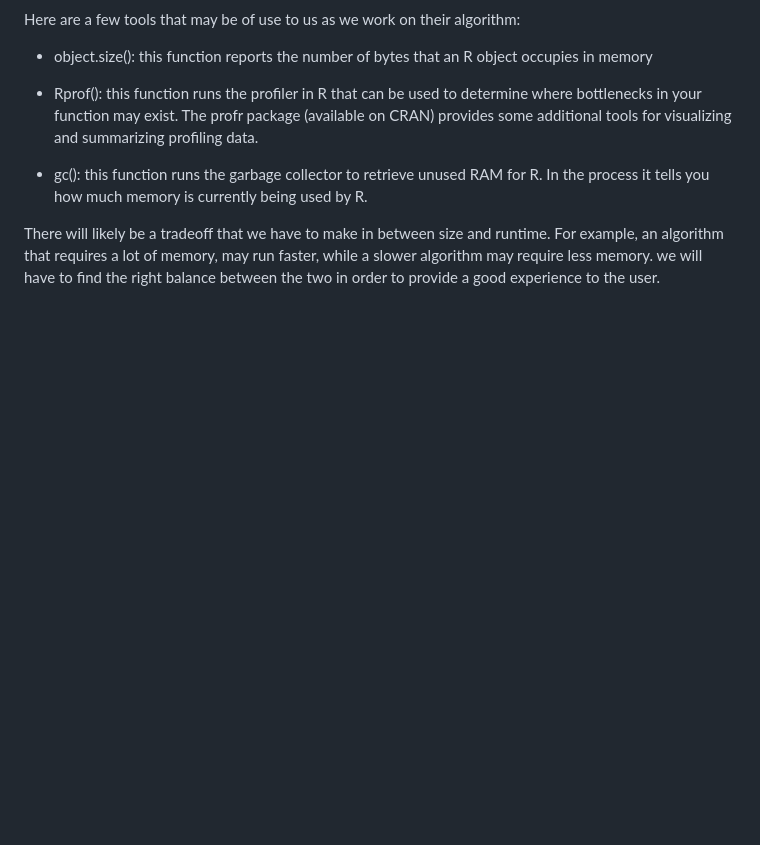
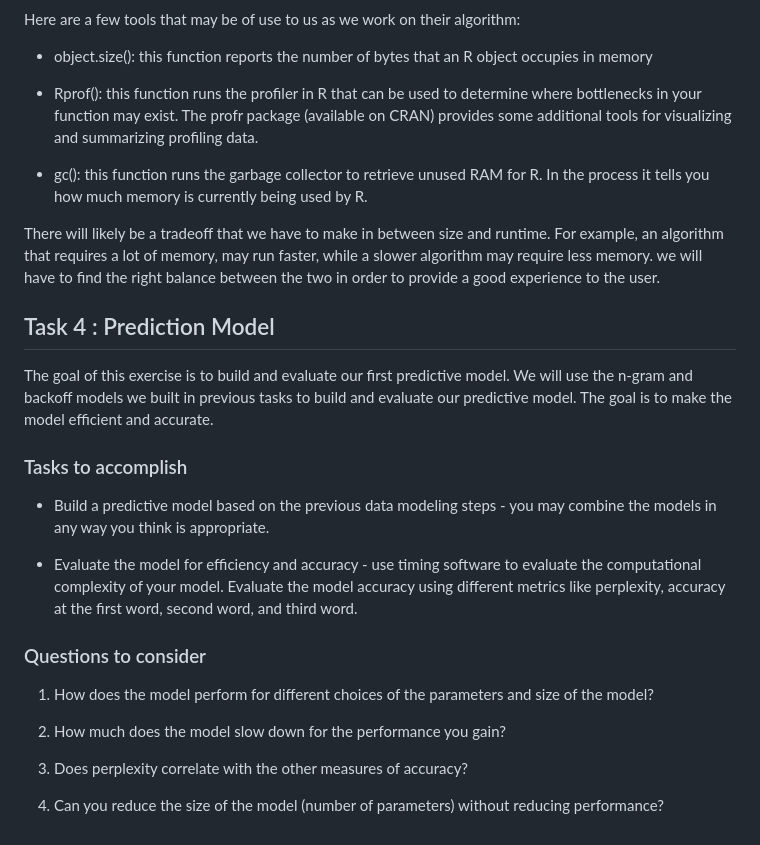
Before and after one commit to GaurabKundu1/Making-a-Text-Prediction-App, a Markdown page: README.md, the part around the change. Drawn GitHub-style; blank space fills up the shorter version.

Commit message:
Added description for Task4

```diff
--- a/README.md
+++ b/README.md
@@ -145,3 +145,23 @@ Here are a few tools that may be of use to us as we work on their algorithm:
 - gc(): this function runs the garbage collector to retrieve unused RAM for R. In the process it tells you how much memory is currently being used by R.
 
 There will likely be a tradeoff that we have to make in between size and runtime. For example, an algorithm that requires a lot of memory, may run faster, while a slower algorithm may require less memory. we will have to find the right balance between the two in order to provide a good experience to the user.
+
+## Task 4 : Prediction Model
+
+The goal of this exercise is to build and evaluate our first predictive model. We will use the n-gram and backoff models we built in previous tasks to build and evaluate our predictive model. The goal is to make the model efficient and accurate.
+
+### Tasks to accomplish
+
+- Build a predictive model based on the previous data modeling steps - you may combine the models in any way you think is appropriate.
+
+- Evaluate the model for efficiency and accuracy - use timing software to evaluate the computational complexity of your model. Evaluate the model accuracy using different metrics like perplexity, accuracy at the first word, second word, and third word.
+
+### Questions to consider
+
+1. How does the model perform for different choices of the parameters and size of the model?
+
+2. How much does the model slow down for the performance you gain?
+
+3. Does perplexity correlate with the other measures of accuracy?
+
+4. Can you reduce the size of the model (number of parameters) without reducing performance?
```
